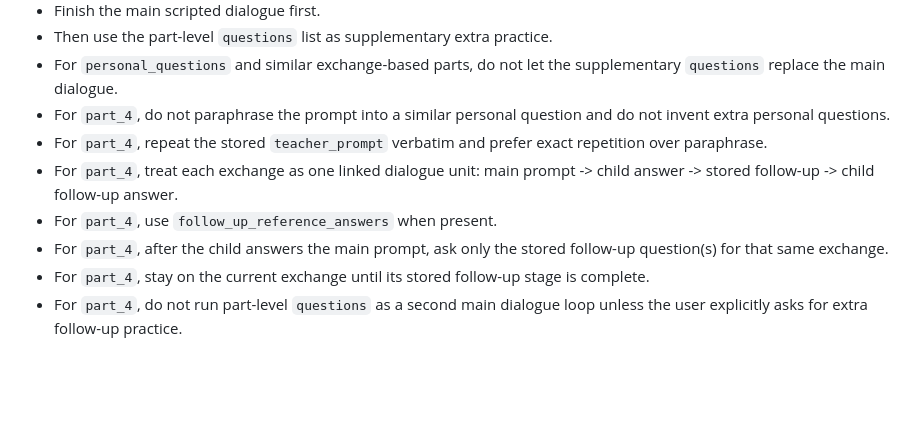
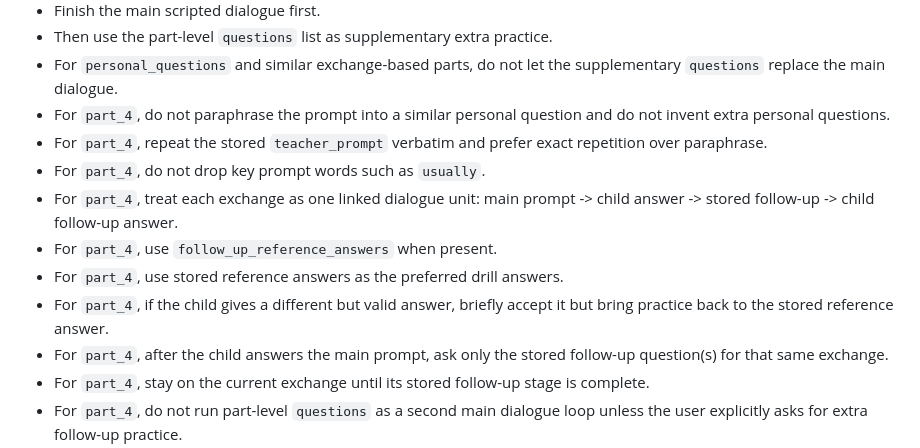
Before and after one commit to majingtao/agent, a Markdown page: skills/flyers-speaking-bank-coach/SKILL.md, the part around the change. Drawn GitHub-style; blank space fills up the shorter version.

Commit message:
Make part4 prompts and answers stricter to bank references

```diff
--- a/skills/flyers-speaking-bank-coach/SKILL.md
+++ b/skills/flyers-speaking-bank-coach/SKILL.md
@@ -79,8 +79,11 @@ Do not speak on behalf of the child.
 - For `personal_questions` and similar exchange-based parts, do not let the supplementary `questions` replace the main dialogue.
 - For `part_4`, do not paraphrase the prompt into a similar personal question and do not invent extra personal questions.
 - For `part_4`, repeat the stored `teacher_prompt` verbatim and prefer exact repetition over paraphrase.
+- For `part_4`, do not drop key prompt words such as `usually`.
 - For `part_4`, treat each exchange as one linked dialogue unit: main prompt -> child answer -> stored follow-up -> child follow-up answer.
 - For `part_4`, use `follow_up_reference_answers` when present.
+- For `part_4`, use stored reference answers as the preferred drill answers.
+- For `part_4`, if the child gives a different but valid answer, briefly accept it but bring practice back to the stored reference answer.
 - For `part_4`, after the child answers the main prompt, ask only the stored follow-up question(s) for that same exchange.
 - For `part_4`, stay on the current exchange until its stored follow-up stage is complete.
 - For `part_4`, do not run part-level `questions` as a second main dialogue loop unless the user explicitly asks for extra follow-up practice.
```
Also changed, not shown: 2 other files.
